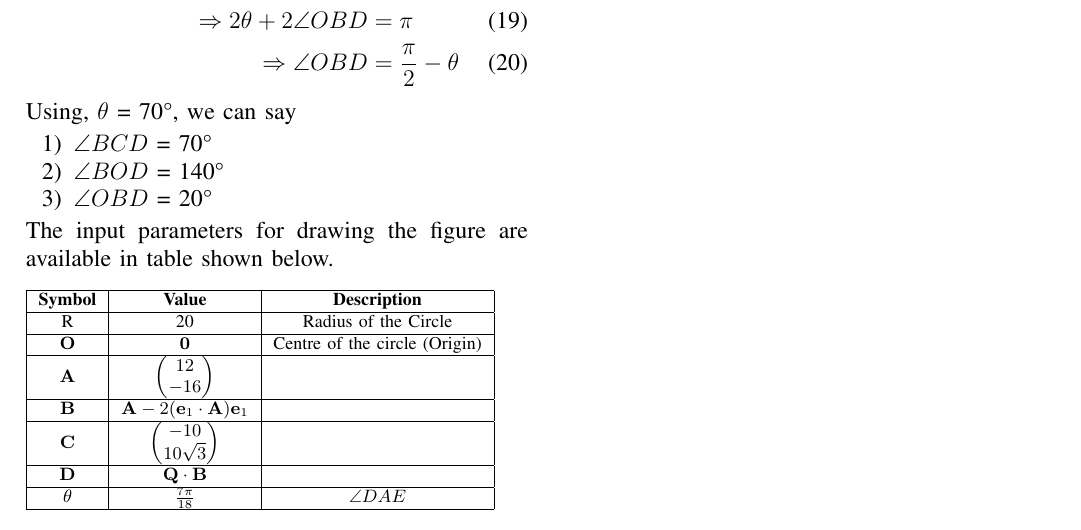
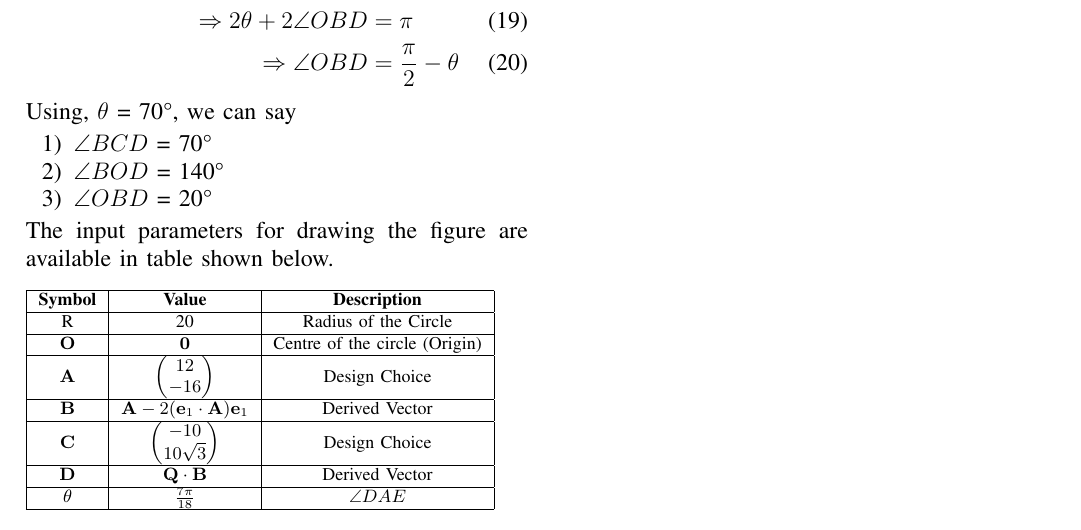
Before and after one commit to alphoeniz/AI1110, a LaTeX problem sheet (Assignment-1/main.tex): part of page 2 of 2, cut so that both start at the same text. Compiled offline with pdfLaTeX.

Commit message:
Initial commit

```diff
--- a/Assignment-1/main.tex
+++ b/Assignment-1/main.tex
@@ -198,10 +198,10 @@ The input parameters for drawing the figure are available in table shown below.
         \textbf{Symbol} & \textbf{Value}    & \textbf{Description}          \\ \hline
         R               & 20                & Radius of the Circle          \\ \hline
         $\vec{O}$       & $\vec{0}$        & Centre of the circle (Origin) \\\hline
-        $\vec{A}$       &\myvec{12\\-16}& \\\hline
-        $\vec{B}$       &  $\vec{A} - 2(\vec{e}_1\cdot\vec{A})\vec{e}_1$ & \\\hline
-        $\vec{C}$       &\myvec{-10\\10\sqrt{3}}& \\\hline
-        $\vec{D}$       & $\vec{Q}\cdot\vec{B}$ & \\\hline
+        $\vec{A}$       &\myvec{12\\-16}& Design Choice\\\hline
+        $\vec{B}$       &  $\vec{A} - 2(\vec{e}_1\cdot\vec{A})\vec{e}_1$ & Derived Vector\\\hline
+        $\vec{C}$       &\myvec{-10\\10\sqrt{3}}& Design Choice \\\hline
+        $\vec{D}$       & $\vec{Q}\cdot\vec{B}$ & Derived Vector\\\hline
         $\theta$        & $\frac{7\pi}{18}$ & $\angle{DAE}$                 \\\hline
     \end{tabular}
 \end{table}
```
Also changed, not shown: Assignment-1/main.pdf.
